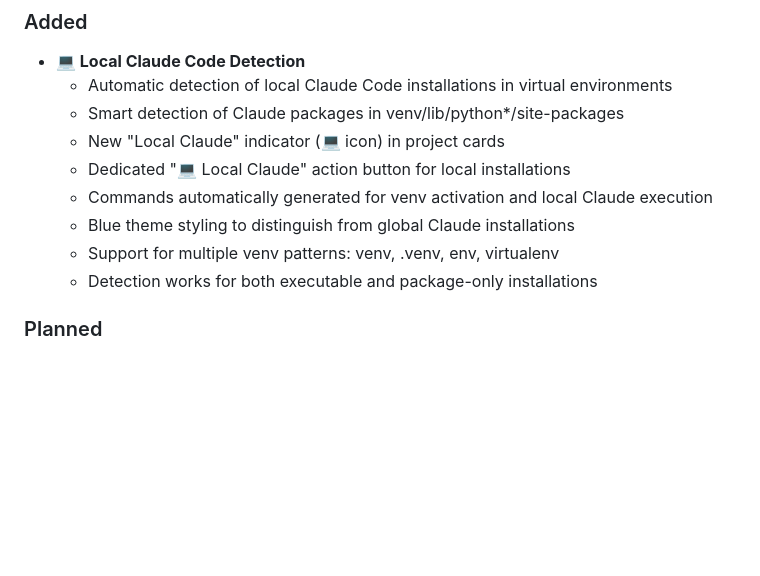
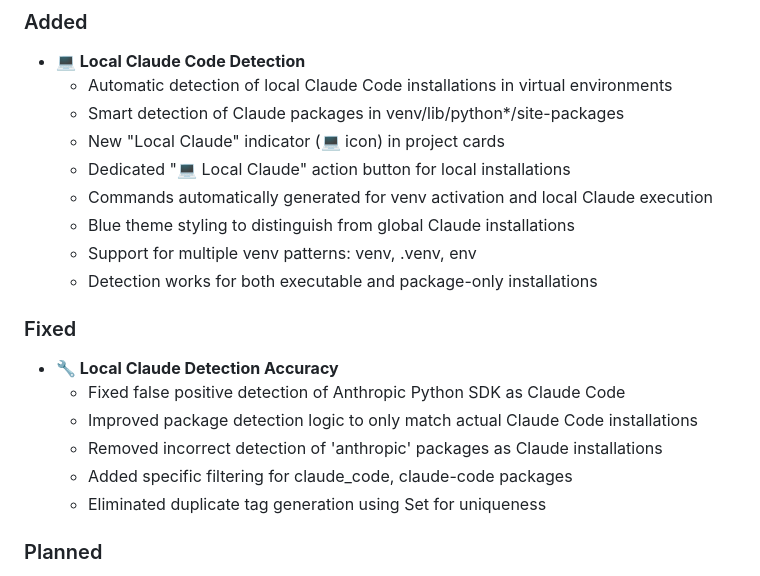
Before and after one commit to bshepp-projects/project-tracker, a Markdown page: CHANGELOG.md, the part around the change. GitHub-like rendering; blank space fills up the shorter version.

```diff
--- a/CHANGELOG.md
+++ b/CHANGELOG.md
@@ -15,8 +15,16 @@ and this project adheres to [Semantic Versioning](https://semver.org/spec/v2.0.0
   - Dedicated "💻 Local Claude" action button for local installations
   - Commands automatically generated for venv activation and local Claude execution
   - Blue theme styling to distinguish from global Claude installations
-  - Support for multiple venv patterns: venv, .venv, env, virtualenv
+  - Support for multiple venv patterns: venv, .venv, env
   - Detection works for both executable and package-only installations
+
+### Fixed
+- **🔧 Local Claude Detection Accuracy**
+  - Fixed false positive detection of Anthropic Python SDK as Claude Code
+  - Improved package detection logic to only match actual Claude Code installations
+  - Removed incorrect detection of 'anthropic' packages as Claude installations
+  - Added specific filtering for claude_code, claude-code packages
+  - Eliminated duplicate tag generation using Set for uniqueness
 
 ### Planned
 - Git integration with commit history
```
Also changed, not shown: CLAUDE.md (+5 -3 lines), README.md (+1 -1 lines).
